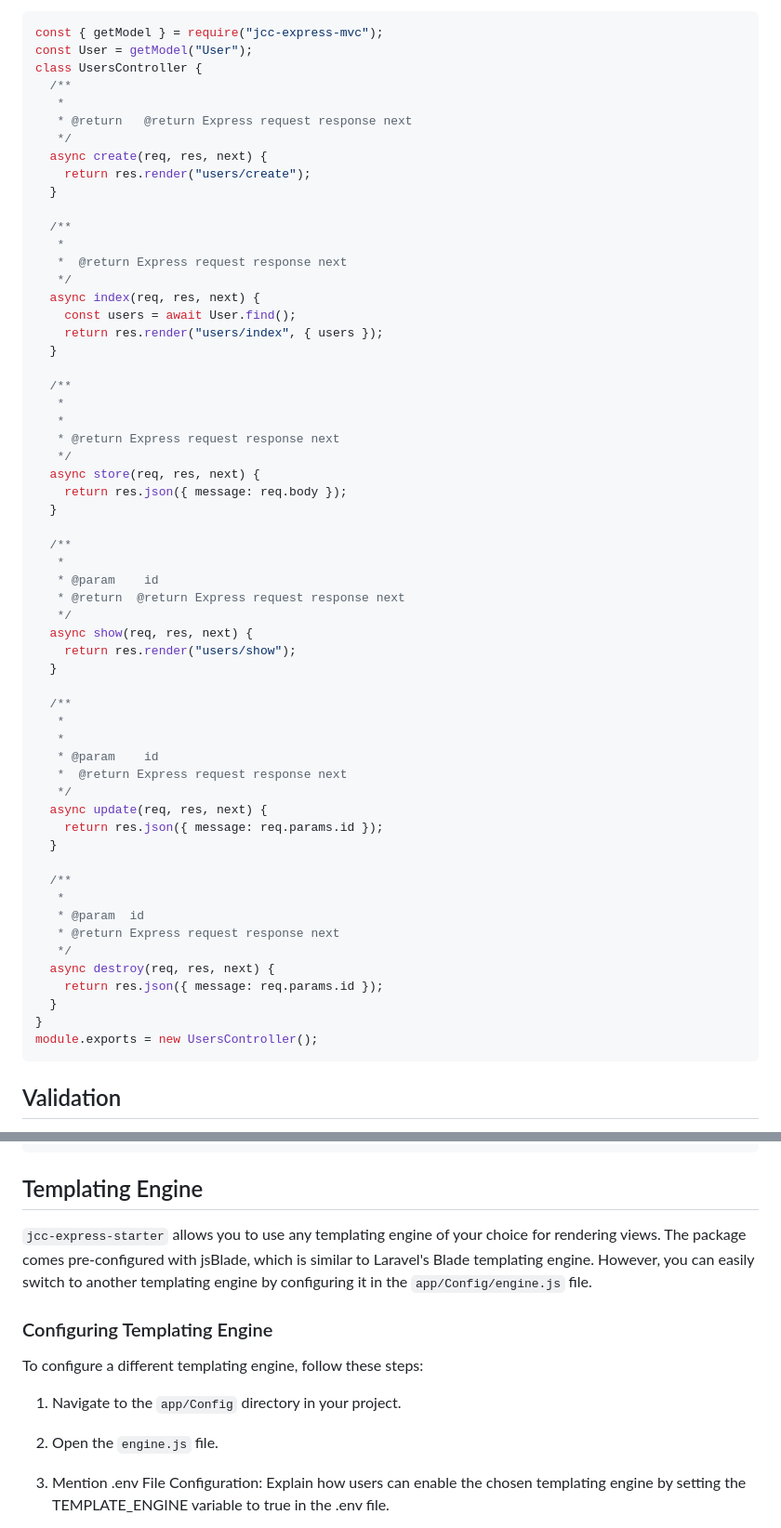
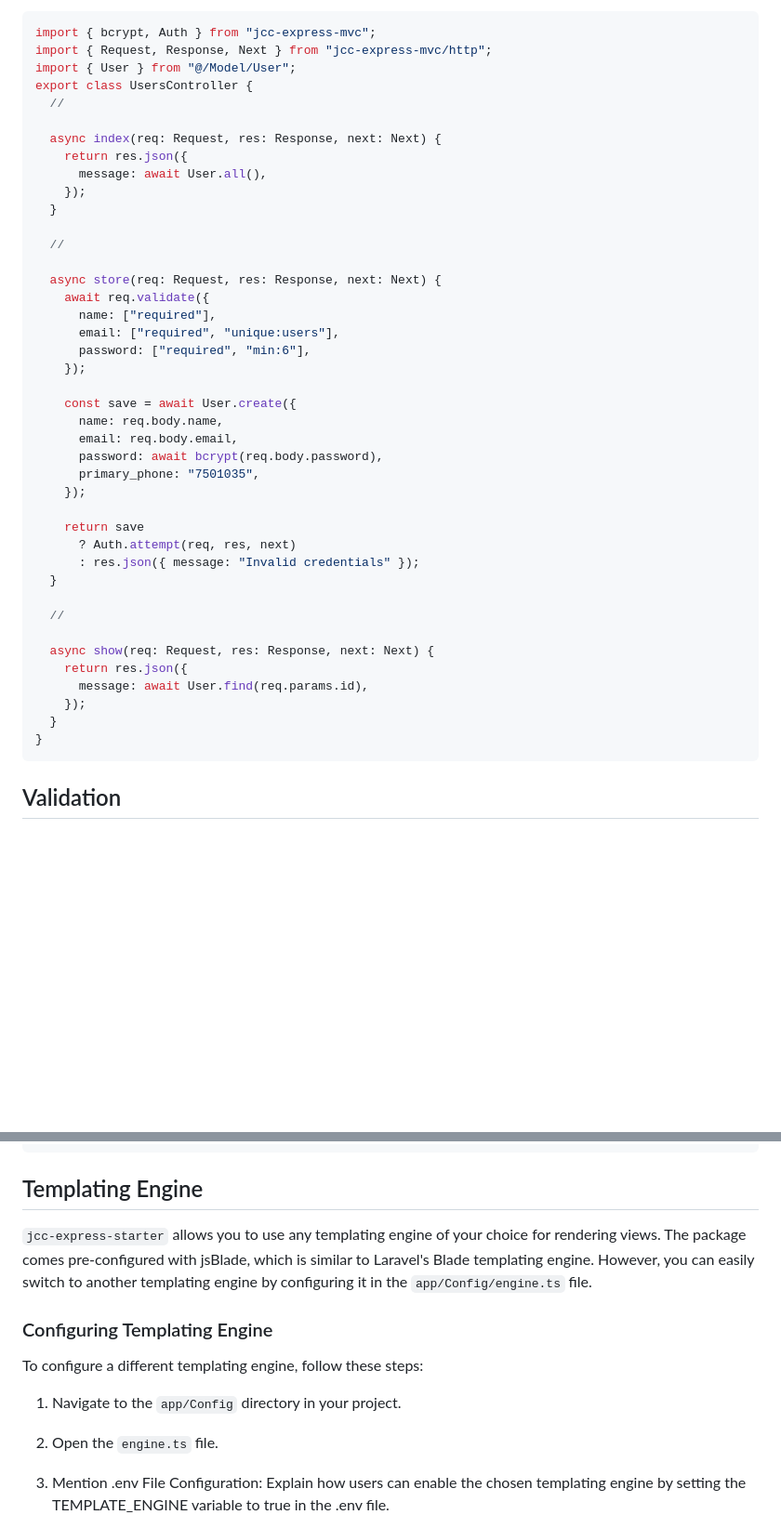
Before and after one commit to jammehabdou64/new-jcc-express-mvc-app, a Markdown page: README.md, 2 parts joined by grey strips. Shown: that part at 93% size. GitHub-like rendering; blank space fills up the shorter version.

Commit message:
changing the require to import

````diff
--- a/README.md
+++ b/README.md
@@ -285,64 +286,47 @@ Methods
   These methods encapsulate the logic for handling different user-related operations within the application.
 
 ```js
-const { getModel } = require("jcc-express-mvc");
-const User = getModel("User");
-class UsersController {
-  /**
-   *
-   * @return   @return Express request response next
-   */
-  async create(req, res, next) {
-    return res.render("users/create");
+import { bcrypt, Auth } from "jcc-express-mvc";
+import { Request, Response, Next } from "jcc-express-mvc/http";
+import { User } from "@/Model/User";
+export class UsersController {
+  //
+
+  async index(req: Request, res: Response, next: Next) {
+    return res.json({
+      message: await User.all(),
+    });
   }
 
-  /**
-   *
-   *  @return Express request response next
-   */
-  async index(req, res, next) {
-    const users = await User.find();
-    return res.render("users/index", { users });
+  //
+
+  async store(req: Request, res: Response, next: Next) {
+    await req.validate({
+      name: ["required"],
+      email: ["required", "unique:users"],
+      password: ["required", "min:6"],
+    });
+
+    const save = await User.create({
+      name: req.body.name,
+      email: req.body.email,
+      password: await bcrypt(req.body.password),
+      primary_phone: "7501035",
+    });
+
+    return save
+      ? Auth.attempt(req, res, next)
+      : res.json({ message: "Invalid credentials" });
   }
 
-  /**
-   *
-   *
-   * @return Express request response next
-   */
-  async store(req, res, next) {
-    return res.json({ message: req.body });
-  }
+  //
 
-  /**
-   *
-   * @param    id
-   * @return  @return Express request response next
-   */
-  async show(req, res, next) {
-    return res.render("users/show");
-  }
-
-  /**
-   *
-   *
-   * @param    id
-   *  @return Express request response next
-   */
-  async update(req, res, next) {
-    return res.json({ message: req.params.id });
-  }
-
-  /**
-   *
-   * @param  id
-   * @return Express request response next
-   */
-  async destroy(req, res, next) {
-    return res.json({ message: req.params.id });
+  async show(req: Request, res: Response, next: Next) {
+    return res.json({
+      message: await User.find(req.params.id),
+    });
   }
 }
-module.exports = new UsersController();
 ```
 
 ## Validation
@@ -546,7 +503,7 @@ In jcc-express-mvc, the `errors` variable in the view file holds all the validat
 
 ## Templating Engine
 
-`jcc-express-starter` allows you to use any templating engine of your choice for rendering views. The package comes pre-configured with jsBlade, which is similar to Laravel's Blade templating engine. However, you can easily switch to another templating engine by configuring it in the `app/Config/engine.js` file.
+`jcc-express-starter` allows you to use any templating engine of your choice for rendering views. The package comes pre-configured with jsBlade, which is similar to Laravel's Blade templating engine. However, you can easily switch to another templating engine by configuring it in the `app/Config/engine.ts` file.
 
 ### Configuring Templating Engine
 
@@ -554,7 +511,7 @@ To configure a different templating engine, follow these steps:
 
 1. Navigate to the `app/Config` directory in your project.
 
-2. Open the `engine.js` file.
+2. Open the `engine.ts` file.
 
 3. Mention .env File Configuration: Explain how users can enable the chosen templating engine by setting the TEMPLATE_ENGINE variable to true in the .env file.
 
````
Also changed, not shown: other parts of README.md (+19 -45 lines).
